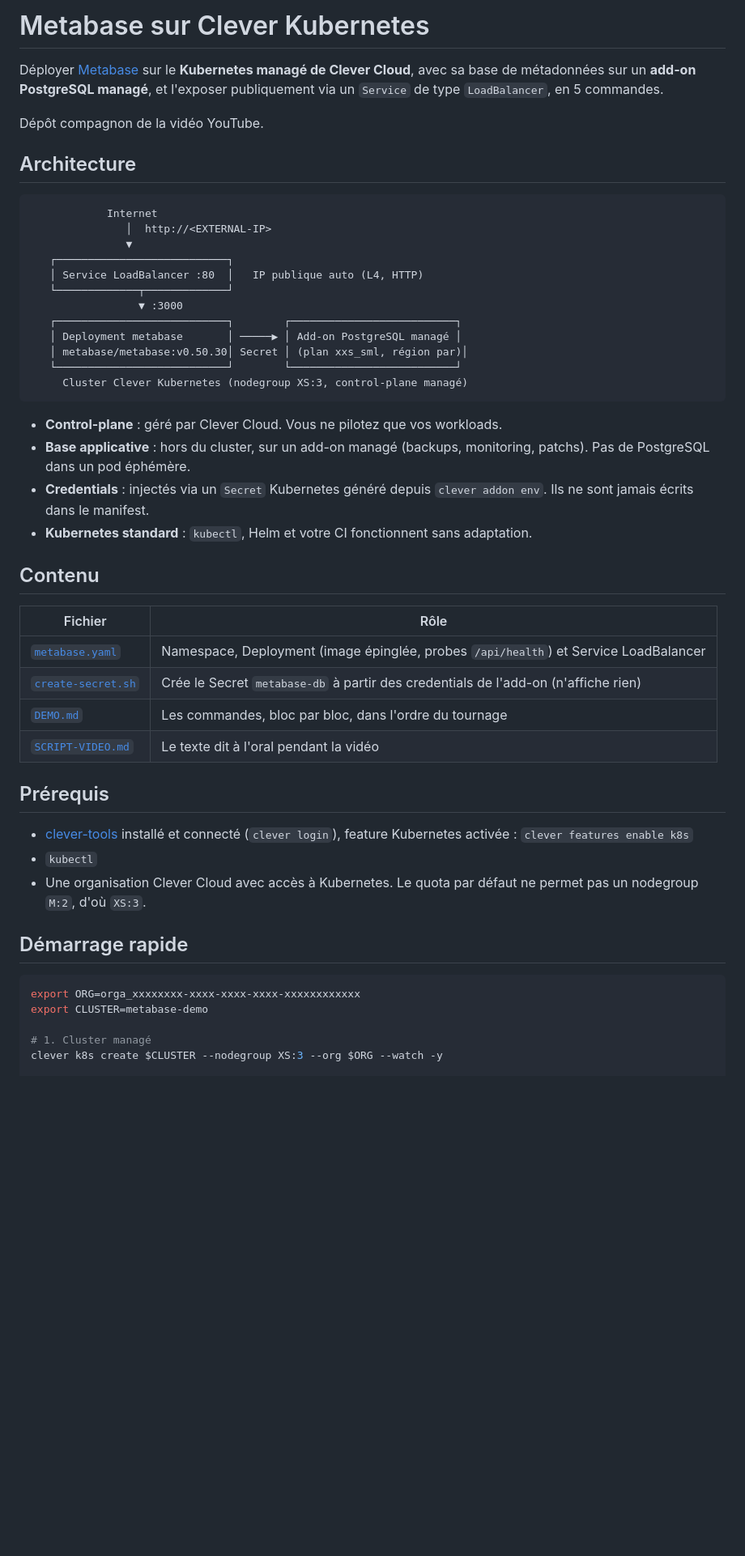
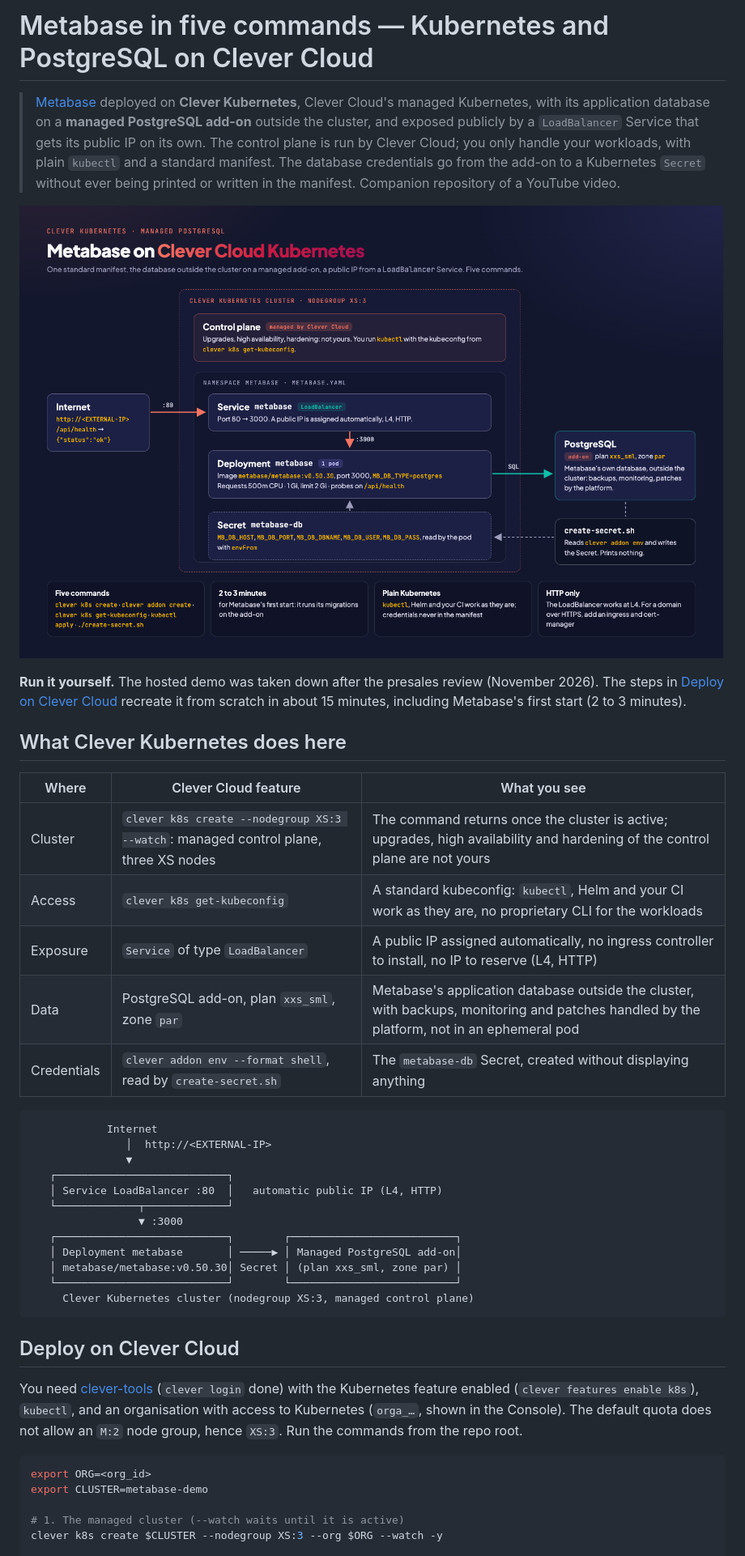
Before and after one commit to Vitiosum/demo-metabase-kubernetes, a Markdown page: README.md, the part around one of its changes. Shown at 81% size. Drawn GitHub-style; pictures changed too: docs/architecture.png (added); blank space fills up the shorter version.

Commit message:
README: catalogue layout, with screenshots
Co-Authored-By: Claude Opus 5.5 <noreply@anthropic.com>

````diff
--- a/README.md
+++ b/README.md
@@ -1,52 +1,44 @@
-# Metabase sur Clever Kubernetes
+# Metabase in five commands — Kubernetes and PostgreSQL on Clever Cloud
 
-Déployer [Metabase](https://www.metabase.com/) sur le **Kubernetes managé de Clever Cloud**, avec sa base de métadonnées sur un **add-on PostgreSQL managé**, et l'exposer publiquement via un `Service` de type `LoadBalancer`, en 5 commandes.
+> [Metabase](https://www.metabase.com/) deployed on **Clever Kubernetes**, Clever Cloud's managed Kubernetes, with its application database on a **managed PostgreSQL add-on** outside the cluster, and exposed publicly by a `LoadBalancer` Service that gets its public IP on its own. The control plane is run by Clever Cloud; you only handle your workloads, with plain `kubectl` and a standard manifest. The database credentials go from the add-on to a Kubernetes `Secret` without ever being printed or written in the manifest. Companion repository of a YouTube video.
 
-Dépôt compagnon de la vidéo YouTube.
+![Architecture: the Internet reaches a LoadBalancer Service on port 80, which forwards to the Metabase Deployment on port 3000 in a Clever Kubernetes cluster with a managed control plane; the pod reads the metabase-db Secret, written by create-secret.sh from the PostgreSQL add-on's credentials, and talks to the add-on outside the cluster](docs/architecture.png)
 
-## Architecture
+**Run it yourself.** The hosted demo was taken down after the presales review (November 2026). The steps in [Deploy on Clever Cloud](#deploy-on-clever-cloud) recreate it from scratch in about 15 minutes, including Metabase's first start (2 to 3 minutes).
+
+## What Clever Kubernetes does here
+
+| Where | Clever Cloud feature | What you see |
+|---|---|---|
+| Cluster | `clever k8s create --nodegroup XS:3 --watch`: managed control plane, three XS nodes | The command returns once the cluster is active; upgrades, high availability and hardening of the control plane are not yours |
+| Access | `clever k8s get-kubeconfig` | A standard kubeconfig: `kubectl`, Helm and your CI work as they are, no proprietary CLI for the workloads |
+| Exposure | `Service` of type `LoadBalancer` | A public IP assigned automatically, no ingress controller to install, no IP to reserve (L4, HTTP) |
+| Data | PostgreSQL add-on, plan `xxs_sml`, zone `par` | Metabase's application database outside the cluster, with backups, monitoring and patches handled by the platform, not in an ephemeral pod |
+| Credentials | `clever addon env --format shell`, read by `create-secret.sh` | The `metabase-db` Secret, created without displaying anything |
 
 ```
             Internet
                │  http://<EXTERNAL-IP>
                ▼
    ┌───────────────────────────┐
-   │ Service LoadBalancer :80  │   IP publique auto (L4, HTTP)
+   │ Service LoadBalancer :80  │   automatic public IP (L4, HTTP)
    └─────────────┬─────────────┘
                  ▼ :3000
    ┌───────────────────────────┐        ┌──────────────────────────┐
-   │ Deployment metabase       │ ─────▶ │ Add-on PostgreSQL managé │
-   │ metabase/metabase:v0.50.30│ Secret │ (plan xxs_sml, région par)│
+   │ Deployment metabase       │ ─────▶ │ Managed PostgreSQL add-on│
+   │ metabase/metabase:v0.50.30│ Secret │ (plan xxs_sml, zone par) │
    └───────────────────────────┘        └──────────────────────────┘
-     Cluster Clever Kubernetes (nodegroup XS:3, control-plane managé)
+     Clever Kubernetes cluster (nodegroup XS:3, managed control plane)
 ```
 
-- **Control-plane** : géré par Clever Cloud. Vous ne pilotez que vos workloads.
-- **Base applicative** : hors du cluster, sur un add-on managé (backups, monitoring, patchs). Pas de PostgreSQL dans un pod éphémère.
-- **Credentials** : injectés via un `Secret` Kubernetes généré depuis `clever addon env`. Ils ne sont jamais écrits dans le manifest.
-- **Kubernetes standard** : `kubectl`, Helm et votre CI fonctionnent sans adaptation.
+## Deploy on Clever Cloud
 
-## Contenu
-
-| Fichier | Rôle |
-|---|---|
-| [`metabase.yaml`](metabase.yaml) | Namespace, Deployment (image épinglée, probes `/api/health`) et Service LoadBalancer |
-| [`create-secret.sh`](create-secret.sh) | Crée le Secret `metabase-db` à partir des credentials de l'add-on (n'affiche rien) |
-| [`DEMO.md`](DEMO.md) | Les commandes, bloc par bloc, dans l'ordre du tournage |
-| [`SCRIPT-VIDEO.md`](SCRIPT-VIDEO.md) | Le texte dit à l'oral pendant la vidéo |
-
-## Prérequis
-
-- [clever-tools](https://github.com/CleverCloud/clever-tools) installé et connecté (`clever login`), feature Kubernetes activée : `clever features enable k8s`
-- `kubectl`
-- Une organisation Clever Cloud avec accès à Kubernetes. Le quota par défaut ne permet pas un nodegroup `M:2`, d'où `XS:3`.
-
-## Démarrage rapide
+You need [clever-tools](https://www.clever.cloud/developers/doc/cli/) (`clever login` done) with the Kubernetes feature enabled (`clever features enable k8s`), `kubectl`, and an organisation with access to Kubernetes (`orga_…`, shown in the Console). The default quota does not allow an `M:2` node group, hence `XS:3`. Run the commands from the repo root.
 
 ```bash
-export ORG=orga_xxxxxxxx-xxxx-xxxx-xxxx-xxxxxxxxxxxx
+export ORG=<org_id>
 export CLUSTER=metabase-demo
 
-# 1. Cluster managé
+# 1. The managed cluster (--watch waits until it is active)
 clever k8s create $CLUSTER --nodegroup XS:3 --org $ORG --watch -y
 
````
Also changed, not shown: other parts of README.md (+43 -16 lines).
